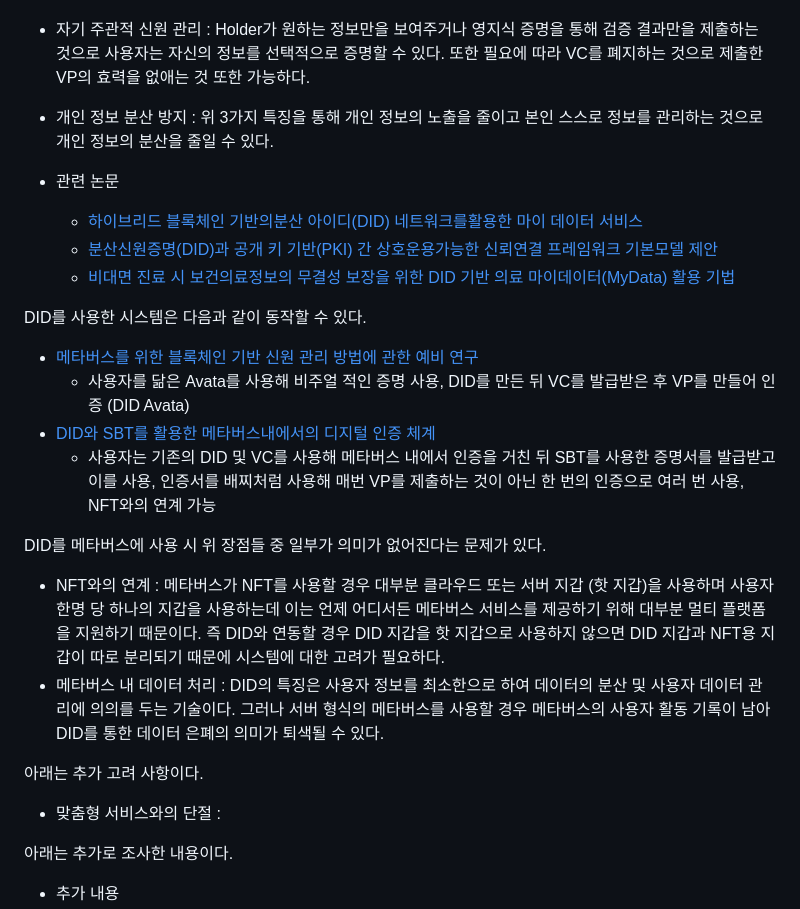
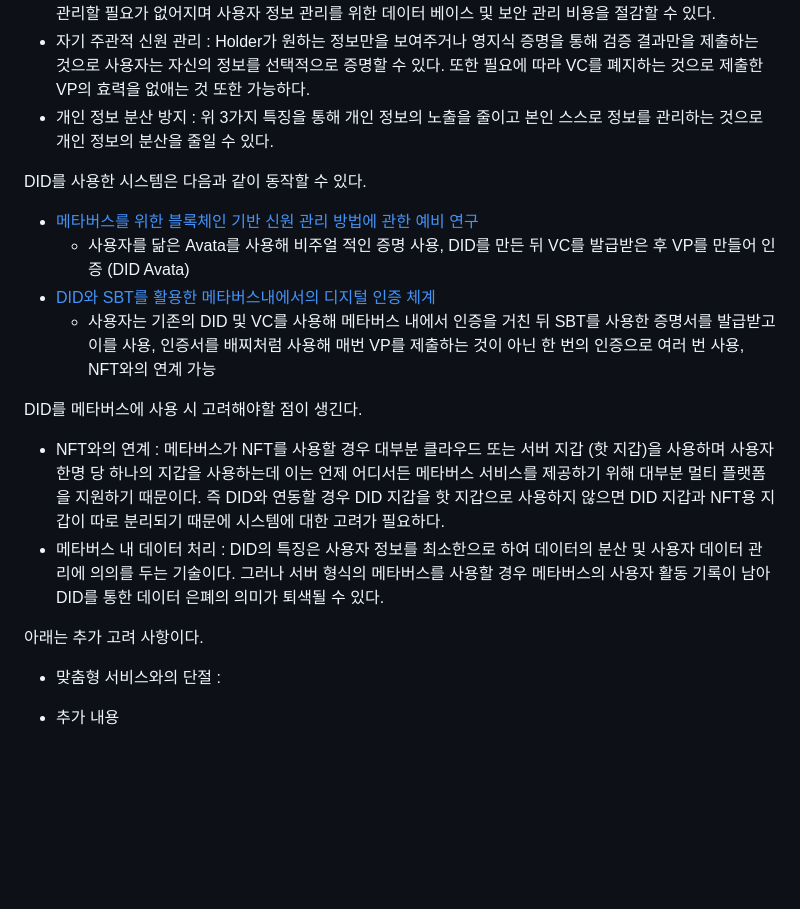
Before and after one commit to geunkim/Metaverse, a Markdown page: Metaverse.md, the part around one of its changes. GitHub-like rendering; blank space fills up the shorter version.

```diff
--- a/Metaverse.md
+++ b/Metaverse.md
@@ -75,11 +98,6 @@ DID의 정점은 다음과 같다.
 - 자기 주관적 신원 관리 : Holder가 원하는 정보만을 보여주거나 영지식 증명을 통해 검증 결과만을 제출하는 것으로 사용자는 자신의 정보를 선택적으로 증명할 수 있다. 또한 필요에 따라 VC를 폐지하는 것으로 제출한 VP의 효력을 없애는 것 또한 가능하다.
 - 개인 정보 분산 방지 : 위 3가지 특징을 통해 개인 정보의 노출을 줄이고 본인 스스로 정보를 관리하는 것으로 개인 정보의 분산을 줄일 수 있다.
 
-- 관련 논문
-    - [하이브리드 블록체인 기반의분산 아이디(DID) 네트워크를활용한 마이 데이터 서비스](https://m.riss.kr/recommender/click.do?db=1&link_type=sdTogether&p_mat_type=be54d9b8bc7cdb09&control_no=d545742cdc8d7513ffe0bdc3ef48d419)
-    - [분산신원증명(DID)과 공개 키 기반(PKI) 간 상호운용가능한 신뢰연결 프레임워크 기본모델 제안](https://www.dbpia.co.kr/journal/articleDetail?nodeId=NODE11147666)
-    - [비대면 진료 시 보건의료정보의 무결성 보장을 위한 DID 기반 의료 마이데이터(MyData) 활용 기법](https://www.dbpia.co.kr/journal/articleDetail?nodeId=NODE11227879)
-
 DID를 사용한 시스템은 다음과 같이 동작할 수 있다.
 
 - [메타버스를 위한 블록체인 기반 신원 관리 방법에 관한 예비 연구](https://www.dbpia.co.kr/journal/articleDetail?nodeId=NODE11229705)
@@ -87,7 +105,7 @@ DID를 사용한 시스템은 다음과 같이 동작할 수 있다.
 - [DID와 SBT를 활용한 메타버스내에서의 디지털 인증 체계](https://www.dbpia.co.kr/journal/articleDetail?nodeId=NODE11183788)
   - 사용자는 기존의 DID 및 VC를 사용해 메타버스 내에서 인증을 거친 뒤 SBT를 사용한 증명서를 발급받고 이를 사용, 인증서를 배찌처럼 사용해 매번 VP를 제출하는 것이 아닌 한 번의 인증으로 여러 번 사용, NFT와의 연계 가능
 
-DID를 메타버스에 사용 시 위 장점들 중 일부가 의미가 없어진다는 문제가 있다.
+DID를 메타버스에 사용 시 고려해야할 점이 생긴다.
 
 - NFT와의 연계 : 메타버스가 NFT를 사용할 경우 대부분 클라우드 또는 서버 지갑 (핫 지갑)을 사용하며 사용자 한명 당 하나의 지갑을 사용하는데 이는 언제 어디서든 메타버스 서비스를 제공하기 위해 대부분 멀티 플랫폼을 지원하기 때문이다. 즉 DID와 연동할 경우 DID 지갑을 핫 지갑으로 사용하지 않으면 DID 지갑과 NFT용 지갑이 따로 분리되기 때문에 시스템에 대한 고려가 필요하다.
 - 메타버스 내 데이터 처리 : DID의 특징은 사용자 정보를 최소한으로 하여 데이터의 분산 및 사용자 데이터 관리에 의의를 두는 기술이다. 그러나 서버 형식의 메타버스를 사용할 경우 메타버스의 사용자 활동 기록이 남아 DID를 통한 데이터 은폐의 의미가 퇴색될 수 있다.
@@ -95,8 +113,6 @@ DID를 메타버스에 사용 시 위 장점들 중 일부가 의미가 없어
 아래는 추가 고려 사항이다.
 
 - 맞춤형 서비스와의 단절 :
-
-아래는 추가로 조사한 내용이다.
 
 - 추가 내용
   - [메타버스에서의 탈중앙화 자율 조직과 Web 3.0 동향 및 미래 가능성에 대한 고찰](https://www.dbpia.co.kr/journal/articleDetail?nodeId=NODE11118497)
```
Also changed, not shown: other parts of Metaverse.md (+39 -13 lines).
